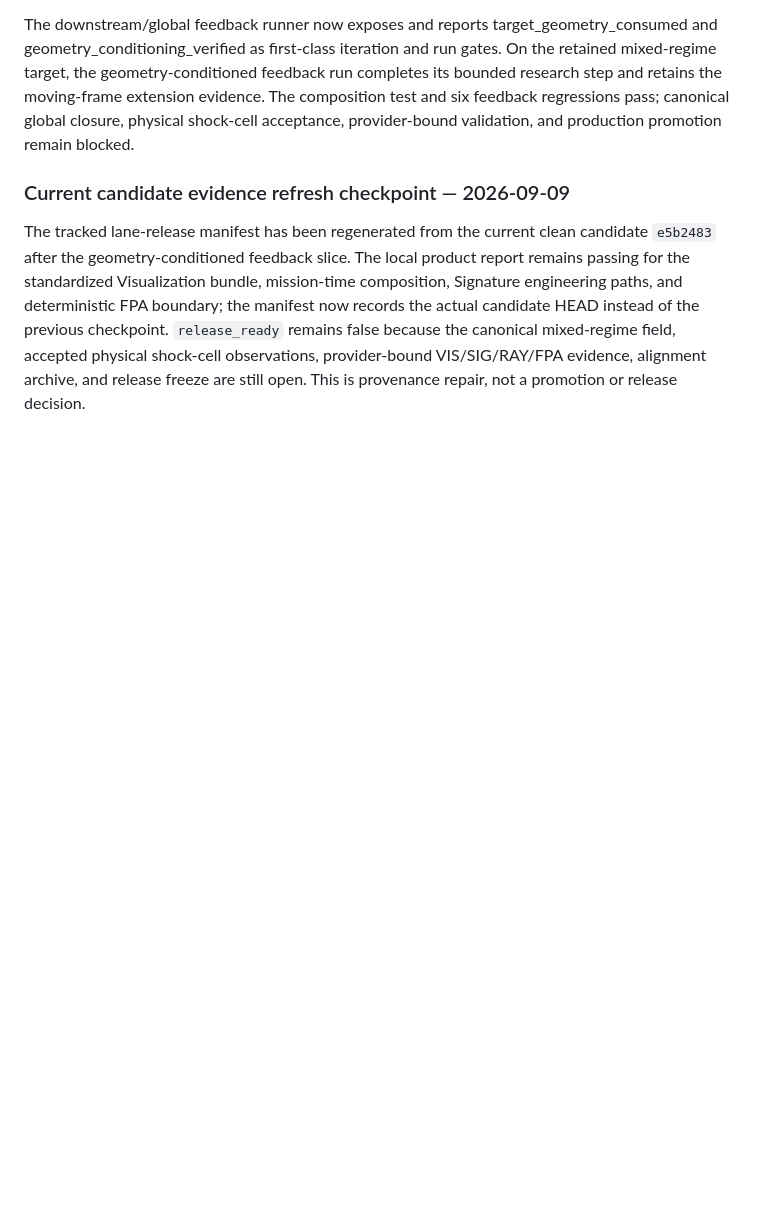
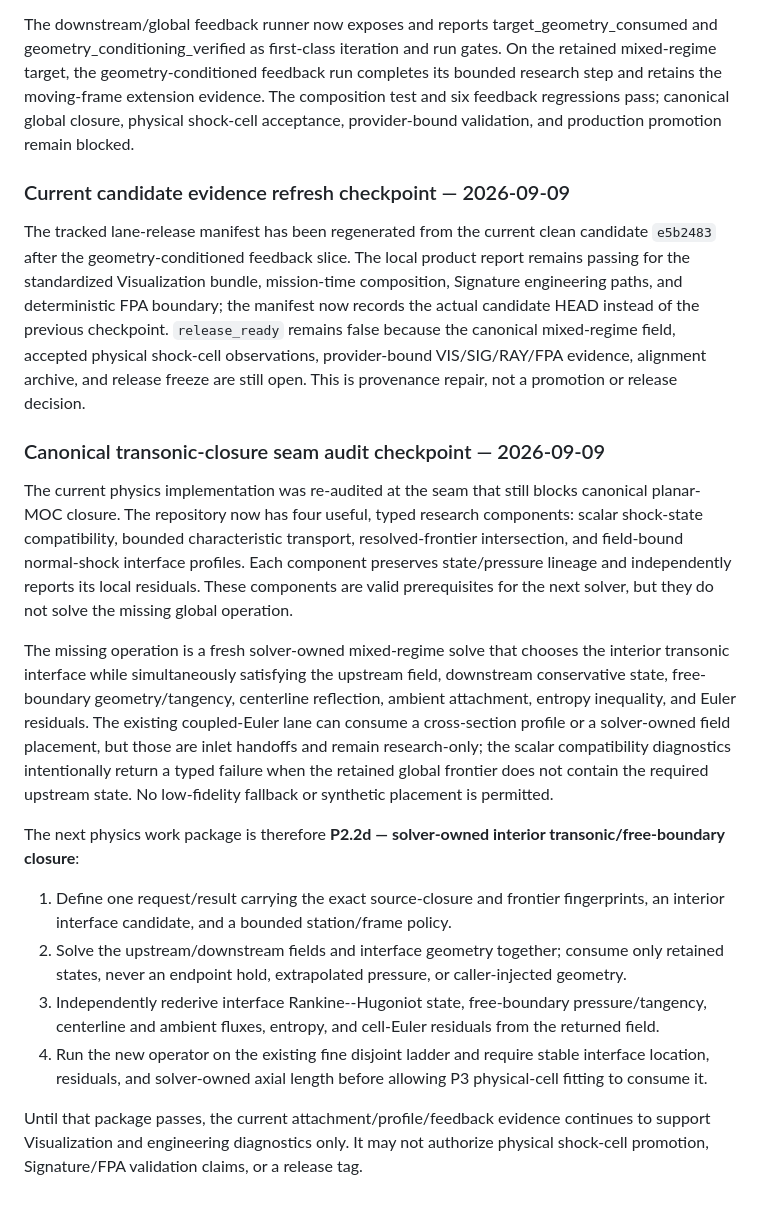
Before and after one commit to sheepfling/Exhaust-Plume, a Markdown page: docs/product_suite_completion_plan_v1.md, the part around the change. GitHub-like rendering; blank space fills up the shorter version.

Commit message:
Clarify canonical transonic closure work package

```diff
--- a/docs/product_suite_completion_plan_v1.md
+++ b/docs/product_suite_completion_plan_v1.md
@@ -3215,3 +3215,46 @@ previous checkpoint.  `release_ready` remains false because the canonical
 mixed-regime field, accepted physical shock-cell observations, provider-bound
 VIS/SIG/RAY/FPA evidence, alignment archive, and release freeze are still
 open.  This is provenance repair, not a promotion or release decision.
+
+### Canonical transonic-closure seam audit checkpoint — 2026-09-09
+
+The current physics implementation was re-audited at the seam that still
+blocks canonical planar-MOC closure.  The repository now has four useful,
+typed research components: scalar shock-state compatibility, bounded
+characteristic transport, resolved-frontier intersection, and field-bound
+normal-shock interface profiles.  Each component preserves state/pressure
+lineage and independently reports its local residuals.  These components are
+valid prerequisites for the next solver, but they do not solve the missing
+global operation.
+
+The missing operation is a fresh solver-owned mixed-regime solve that chooses
+the interior transonic interface while simultaneously satisfying the upstream
+field, downstream conservative state, free-boundary geometry/tangency,
+centerline reflection, ambient attachment, entropy inequality, and Euler
+residuals.  The existing coupled-Euler lane can consume a cross-section
+profile or a solver-owned field placement, but those are inlet handoffs and
+remain research-only; the scalar compatibility diagnostics intentionally
+return a typed failure when the retained global frontier does not contain the
+required upstream state.  No low-fidelity fallback or synthetic placement is
+permitted.
+
+The next physics work package is therefore **P2.2d — solver-owned interior
+transonic/free-boundary closure**:
+
+1. Define one request/result carrying the exact source-closure and frontier
+   fingerprints, an interior interface candidate, and a bounded station/frame
+   policy.
+2. Solve the upstream/downstream fields and interface geometry together;
+   consume only retained states, never an endpoint hold, extrapolated
+   pressure, or caller-injected geometry.
+3. Independently rederive interface Rankine--Hugoniot state, free-boundary
+   pressure/tangency, centerline and ambient fluxes, entropy, and cell-Euler
+   residuals from the returned field.
+4. Run the new operator on the existing fine disjoint ladder and require
+   stable interface location, residuals, and solver-owned axial length before
+   allowing P3 physical-cell fitting to consume it.
+
+Until that package passes, the current attachment/profile/feedback evidence
+continues to support Visualization and engineering diagnostics only. It may
+not authorize physical shock-cell promotion, Signature/FPA validation claims,
+or a release tag.
```
